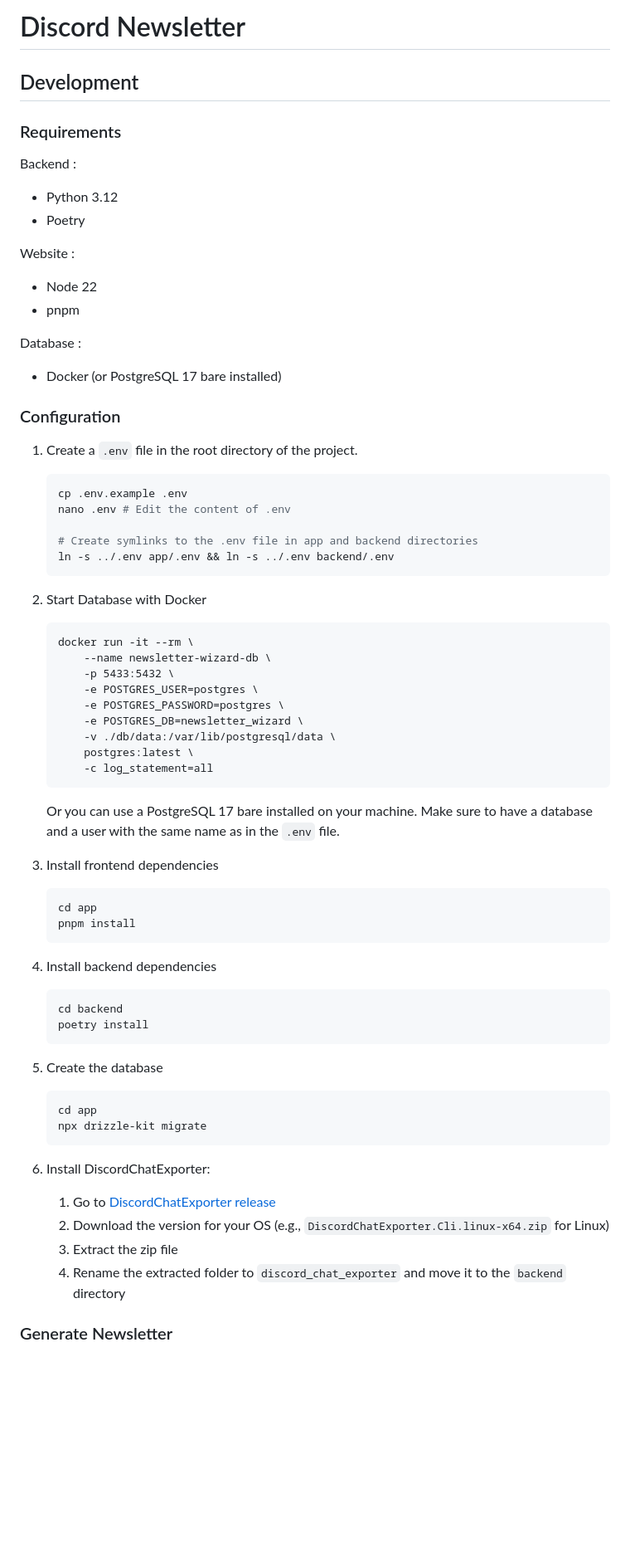
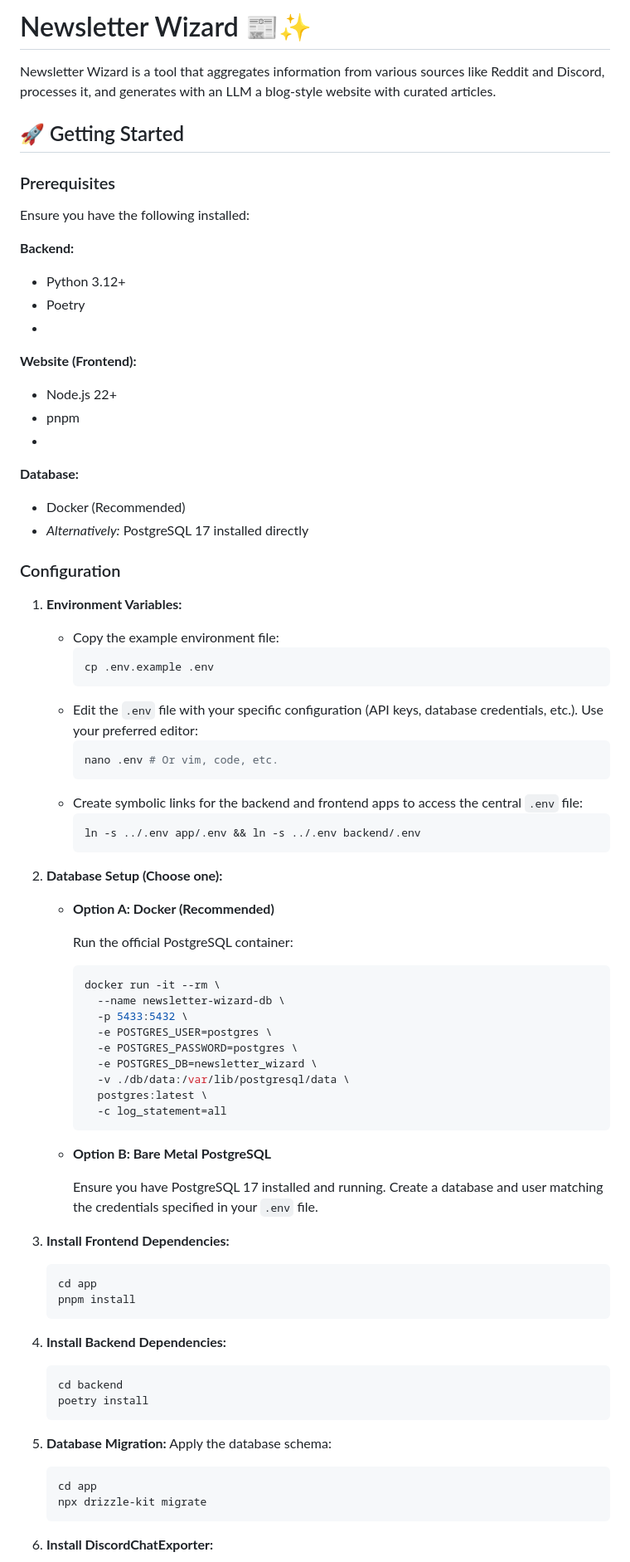
Before and after one commit to stackadoc/newsletter-wizard-public, a Markdown page: README.md, the part around one of its changes. Shown at 83% size. Drawn GitHub-style; blank space fills up the shorter version.

````diff
--- a/README.md
+++ b/README.md
@@ -1,33 +1,48 @@
-# Discord Newsletter
+# Newsletter Wizard 📰✨
 
-## Development
+Newsletter Wizard is a tool that aggregates information from various sources like Reddit and
+Discord, processes it, and generates with an LLM a blog-style website with curated articles.
 
-### Requirements
+## 🚀 Getting Started
 
-Backend :
-- Python 3.12
+### Prerequisites
+
+Ensure you have the following installed:
+
+**Backend:**
+- Python 3.12+
 - Poetry
-
-Website :
-- Node 22
+-
+**Website (Frontend):**
+- Node.js 22+
 - pnpm
-
-Database :
-- Docker (or PostgreSQL 17 bare installed)
+-
+**Database:**
+- Docker (Recommended)
+- *Alternatively:* PostgreSQL 17 installed directly
 
 ### Configuration
 
-1. Create a `.env` file in the root directory of the project.
-    ```shell
-    cp .env.example .env
-    nano .env # Edit the content of .env
+1. **Environment Variables:**
+   - Copy the example environment file:
+      ```shell
+      cp .env.example .env
+      ```
+   - Edit the `.env` file with your specific configuration (API keys, database credentials, etc.). Use your preferred editor:
+      ```shell
+      nano .env # Or vim, code, etc.
+      ```
+   - Create symbolic links for the backend and frontend apps to access the central `.env` file:
+      ```shell
+      ln -s ../.env app/.env && ln -s ../.env backend/.env
+      ```
 
-    # Create symlinks to the .env file in app and backend directories
-    ln -s ../.env app/.env && ln -s ../.env backend/.env
-    ```
-2. Start Database with Docker
-    ```
-    docker run -it --rm \
+2. **Database Setup (Choose one):**
+   - **Option A: Docker (Recommended)**
+
+      Run the official PostgreSQL container:
+      ```shell
+      docker run -it --rm \
         --name newsletter-wizard-db \
         -p 5433:5432 \
         -e POSTGRES_USER=postgres \
@@ -36,30 +51,29 @@ Database :
         -v ./db/data:/var/lib/postgresql/data \
         postgres:latest \
         -c log_statement=all
-    ```
-   Or you can use a PostgreSQL 17 bare installed on your machine.
-   Make sure to have a database and a user with the same name as in the `.env` file.
+      ```
+   - **Option B: Bare Metal PostgreSQL**
 
-3. Install frontend dependencies
+      Ensure you have PostgreSQL 17 installed and running. Create a database and user matching the credentials specified in your `.env` file.
+
+3. **Install Frontend Dependencies:**
     ```shell
     cd app
     pnpm install
     ```
-4. Install backend dependencies
+
+4. **Install Backend Dependencies:**
     ```shell
     cd backend
     poetry install
     ```
-5. Create the database
+
+5. **Database Migration:**
+    Apply the database schema:
     ```shell
     cd app
     npx drizzle-kit migrate
     ```
-6. Install DiscordChatExporter:
-   1. Go to [DiscordChatExporter release](https://github.com/Tyrrrz/DiscordChatExporter/releases/latest)
-   2. Download the version for your OS (e.g., `DiscordChatExporter.Cli.linux-x64.zip` for Linux)
-   3. Extract the zip file
-   4. Rename the extracted folder to `discord_chat_exporter` and move it to the `backend` directory
 
-### Generate Newsletter
+6. **Install DiscordChatExporter:**
 
````
Also changed, not shown: other parts of README.md (+62 -30 lines).
